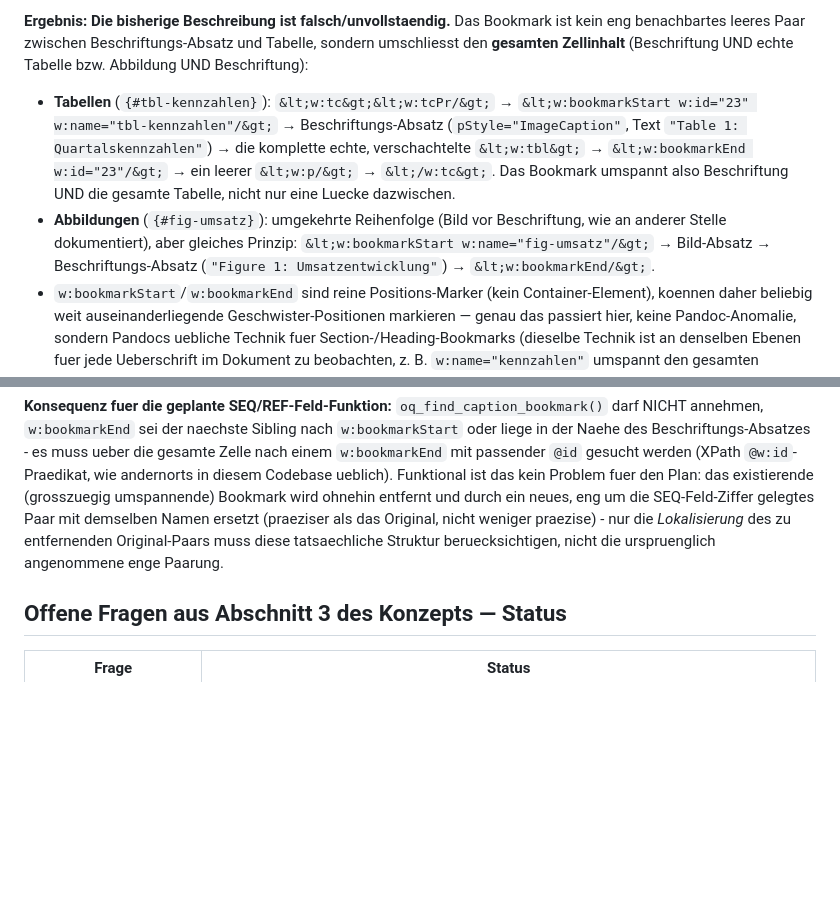
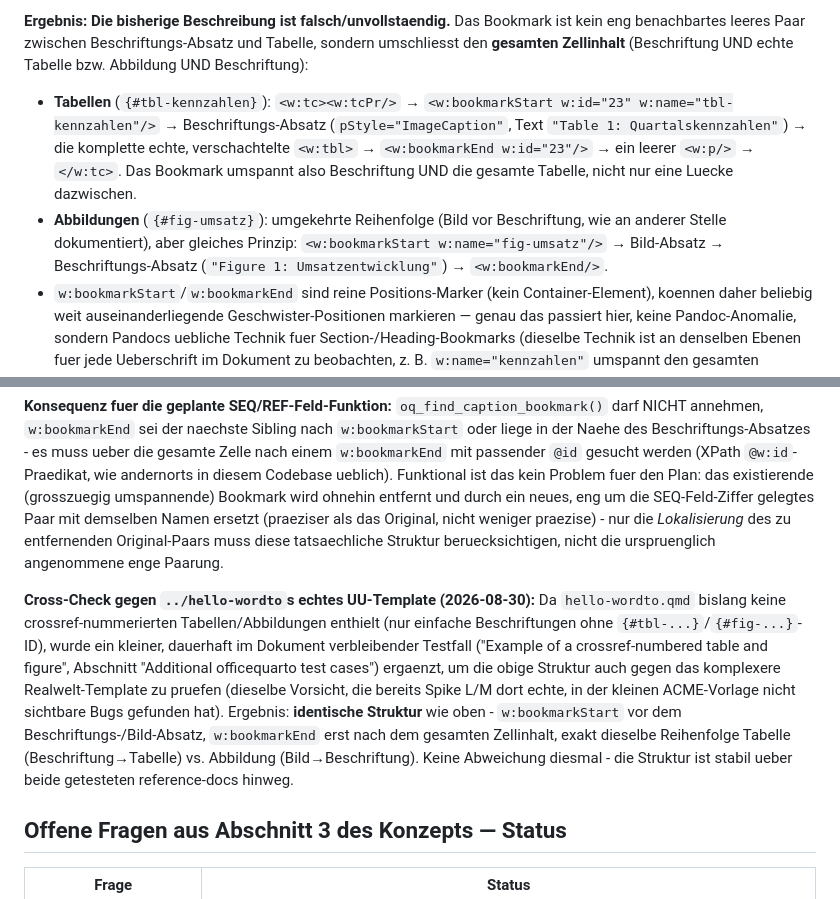
Before and after one commit to trekonom/officequarto, a Markdown page: dev/spike-notes.md, 2 parts joined by grey strips. Drawn GitHub-style; blank space fills up the shorter version.

Commit message:
Fix HTML-entity escaping in Spike P, cross-check against hello-wordto
The previous commit's XML snippets in Spike P were accidentally
written with literal &lt;/&gt; entities instead of angle brackets.
Also cross-validates the bookmark-span finding against ../hello-wordto's
real UU template (not just the small ACME sample template) - same
wide-spanning bookmark structure holds there too, no divergence found.

Co-Authored-By: Claude Sonnet 5 <noreply@anthropic.com>
Claude-Session: https://claude.ai/code/session_015VyDNCEK4aFkdNKR7bE9a2

```diff
--- a/dev/spike-notes.md
+++ b/dev/spike-notes.md
@@ -517,14 +517,14 @@ Beschriftung, zwischen Beschriftung und Tabelle") tatsaechlich in der Roh-XML be
 eng benachbartes leeres Paar zwischen Beschriftungs-Absatz und Tabelle, sondern umschliesst den
 **gesamten Zellinhalt** (Beschriftung UND echte Tabelle bzw. Abbildung UND Beschriftung):
 
-- **Tabellen** (`{#tbl-kennzahlen}`): `&lt;w:tc&gt;&lt;w:tcPr/&gt;` → `&lt;w:bookmarkStart w:id="23"
-  w:name="tbl-kennzahlen"/&gt;` → Beschriftungs-Absatz (`pStyle="ImageCaption"`, Text `"Table 1:
-  Quartalskennzahlen"`) → die komplette echte, verschachtelte `&lt;w:tbl&gt;` → `&lt;w:bookmarkEnd
-  w:id="23"/&gt;` → ein leerer `&lt;w:p/&gt;` → `&lt;/w:tc&gt;`. Das Bookmark umspannt also
+- **Tabellen** (`{#tbl-kennzahlen}`): `<w:tc><w:tcPr/>` → `<w:bookmarkStart w:id="23"
+  w:name="tbl-kennzahlen"/>` → Beschriftungs-Absatz (`pStyle="ImageCaption"`, Text `"Table 1:
+  Quartalskennzahlen"`) → die komplette echte, verschachtelte `<w:tbl>` → `<w:bookmarkEnd
+  w:id="23"/>` → ein leerer `<w:p/>` → `</w:tc>`. Das Bookmark umspannt also
   Beschriftung UND die gesamte Tabelle, nicht nur eine Luecke dazwischen.
 - **Abbildungen** (`{#fig-umsatz}`): umgekehrte Reihenfolge (Bild vor Beschriftung, wie an anderer
-  Stelle dokumentiert), aber gleiches Prinzip: `&lt;w:bookmarkStart w:name="fig-umsatz"/&gt;` →
-  Bild-Absatz → Beschriftungs-Absatz (`"Figure 1: Umsatzentwicklung"`) → `&lt;w:bookmarkEnd/&gt;`.
+  Stelle dokumentiert), aber gleiches Prinzip: `<w:bookmarkStart w:name="fig-umsatz"/>` →
+  Bild-Absatz → Beschriftungs-Absatz (`"Figure 1: Umsatzentwicklung"`) → `<w:bookmarkEnd/>`.
 - `w:bookmarkStart`/`w:bookmarkEnd` sind reine Positions-Marker (kein Container-Element), koennen
   daher beliebig weit auseinanderliegende Geschwister-Positionen markieren — genau das passiert
   hier, keine Pandoc-Anomalie, sondern Pandocs uebliche Technik fuer Section-/Heading-Bookmarks
@@ -545,6 +545,17 @@ Namen ersetzt (praeziser als das Original, nicht weniger praezise) - nur die *Lo
 zu entfernenden Original-Paars muss diese tatsaechliche Struktur beruecksichtigen, nicht die
 urspruenglich angenommene enge Paarung.
 
+**Cross-Check gegen `../hello-wordto`s echtes UU-Template (2026-08-30):** Da `hello-wordto.qmd`
+bislang keine crossref-nummerierten Tabellen/Abbildungen enthielt (nur einfache Beschriftungen ohne
+`{#tbl-...}`/`{#fig-...}`-ID), wurde ein kleiner, dauerhaft im Dokument verbleibender Testfall
+("Example of a crossref-numbered table and figure", Abschnitt "Additional officequarto test
+cases") ergaenzt, um die obige Struktur auch gegen das komplexere Realwelt-Template zu pruefen
+(dieselbe Vorsicht, die bereits Spike L/M dort echte, in der kleinen ACME-Vorlage nicht sichtbare
+Bugs gefunden hat). Ergebnis: **identische Struktur** wie oben - `w:bookmarkStart` vor dem
+Beschriftungs-/Bild-Absatz, `w:bookmarkEnd` erst nach dem gesamten Zellinhalt, exakt dieselbe
+Reihenfolge Tabelle (Beschriftung→Tabelle) vs. Abbildung (Bild→Beschriftung). Keine Abweichung
+diesmal - die Struktur ist stabil ueber beide getesteten reference-docs hinweg.
+
 ## Offene Fragen aus Abschnitt 3 des Konzepts — Status
 
 | Frage | Status |
```
